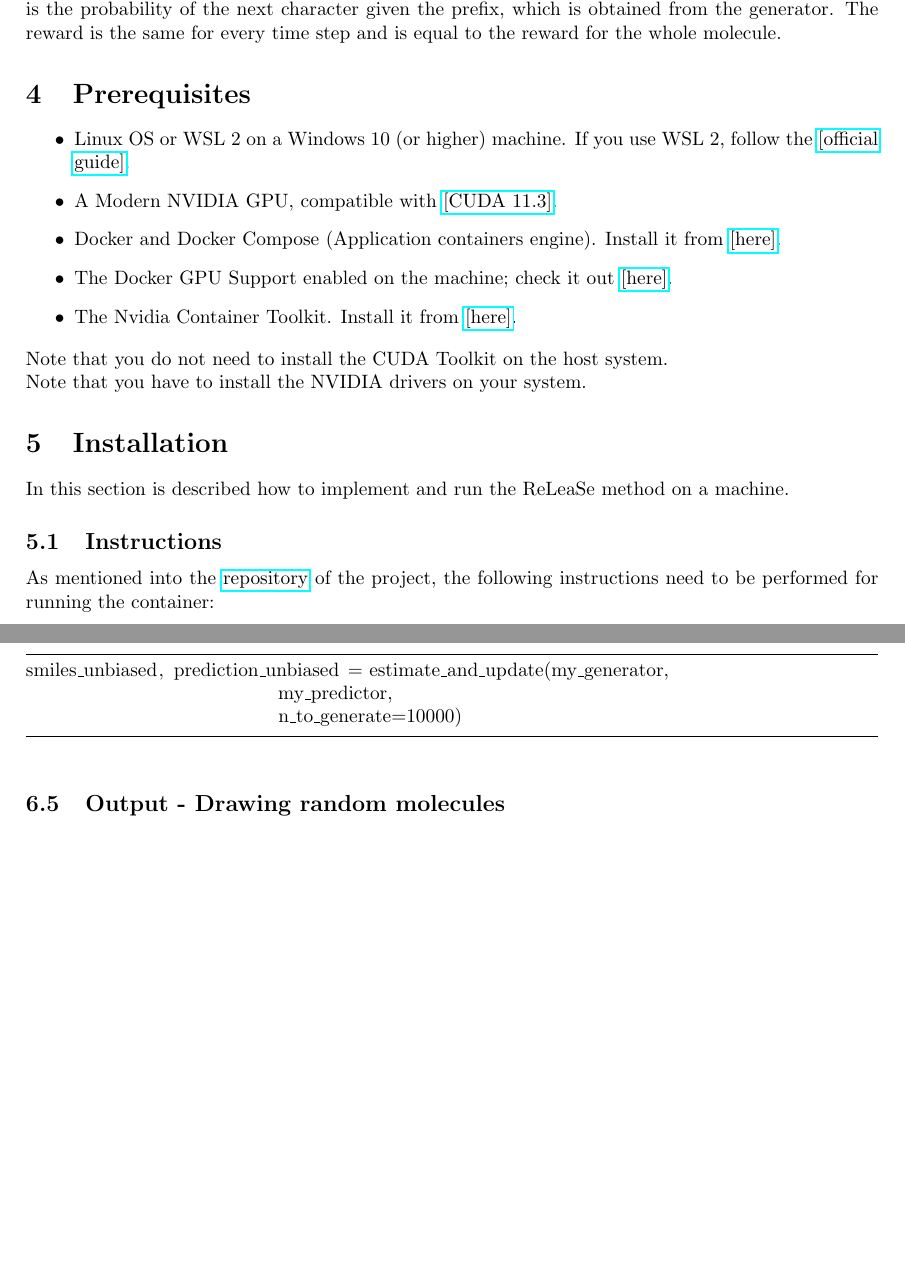
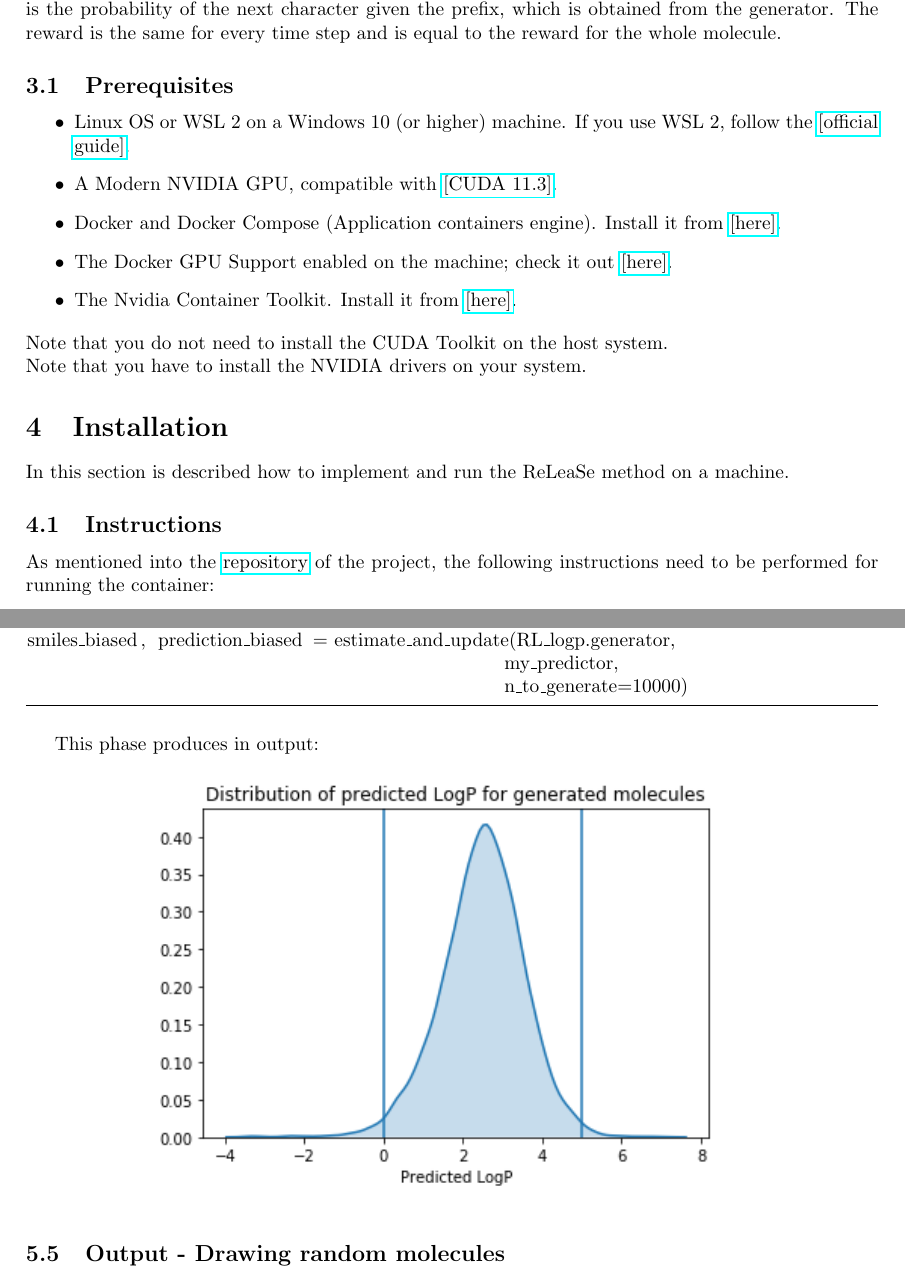
Before and after one commit to IvanBuccella/SF2Bio, a LaTeX document (documentation/documentation.tex): two parts of pages 5 and 13 of 14, joined at a grey line, cut so that both start at the same text, the shorter picture padded with empty space. Compiled offline with pdfLaTeX.

Commit message:
update documentation

```diff
--- a/documentation/documentation.tex
+++ b/documentation/documentation.tex
@@ -138,7 +138,8 @@ The policy gradient loss is defined as follow:
 
 where \textit{R} is the reward obtained at time step i. \begin{math}\gamma\end{math} is the discount factor and \begin{math} p(s_i | s_1,\cdots ,s_i_-_1,\theta) \end{math} is the probability of the next character given the prefix, which is obtained from the generator. The reward is the same for every time step and is equal to the reward for the whole molecule.
 
-\section{Prerequisites}\label{sec:Prerequisites}
+\subsection{Prerequisites}\label{sec:Prerequisites}
+
 \begin{itemize}
 	\item Linux OS or WSL 2 on a Windows 10 (or higher) machine. If you use WSL 2, follow the \href{https://docs.nvidia.com/cuda/wsl-user-guide/index.html#getting-started-with-cuda-on-wsl}{[official guide]}.
 	\item A Modern NVIDIA GPU, compatible with \href{https://developer.nvidia.com/cuda-11.3.0-download-archive}{[CUDA 11.3]}.
@@ -576,10 +585,18 @@ def estimate_and_update(generator, predictor, n_to_generate):
 After reached the goal, the biased distribution of the property is produced:
 
 \begin{lstlisting}
-smiles_unbiased, prediction_unbiased = estimate_and_update(my_generator,
-														 my_predictor,
-														 n_to_generate=10000)
+smiles_biased, prediction_biased = estimate_and_update(RL_logp.generator,
+                                                       my_predictor,
+                                                       n_to_generate=10000)
 \end{lstlisting}
+
+This phase produces in output:
+
+\begin{figure}[htbp]
+		\centering
+			\includegraphics[width=0.70\textwidth]{biased.png}
+		\label{fig:biased}
+	\end{figure}
 
 \subsection{Output - Drawing random molecules}\label{sec:Output - Drawing random molecules}
 
```
Also changed, not shown: documentation/documentation.pdf, documentation/images/biased.png (added), documentation/images/unbiased.png (added), documentation/documentation.tex (8 more changed lines), 3 other files.
